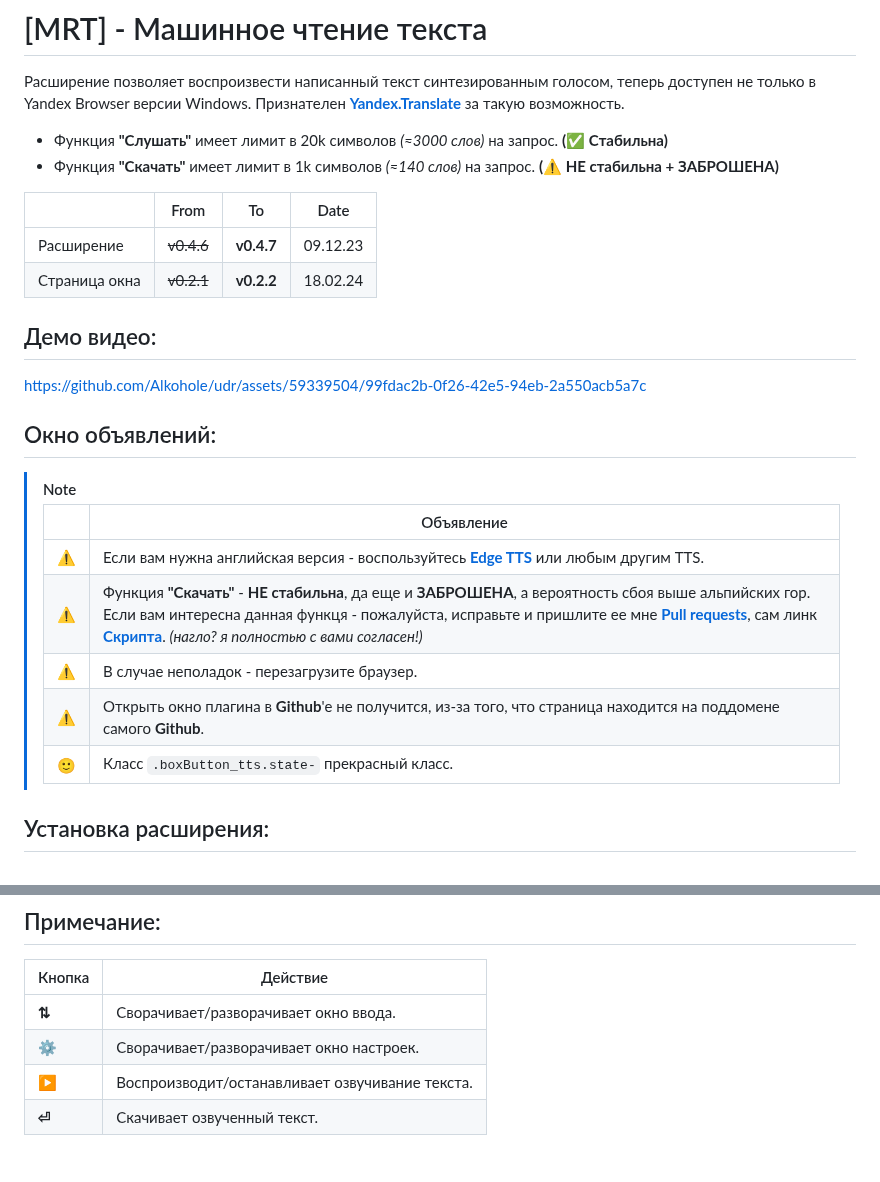
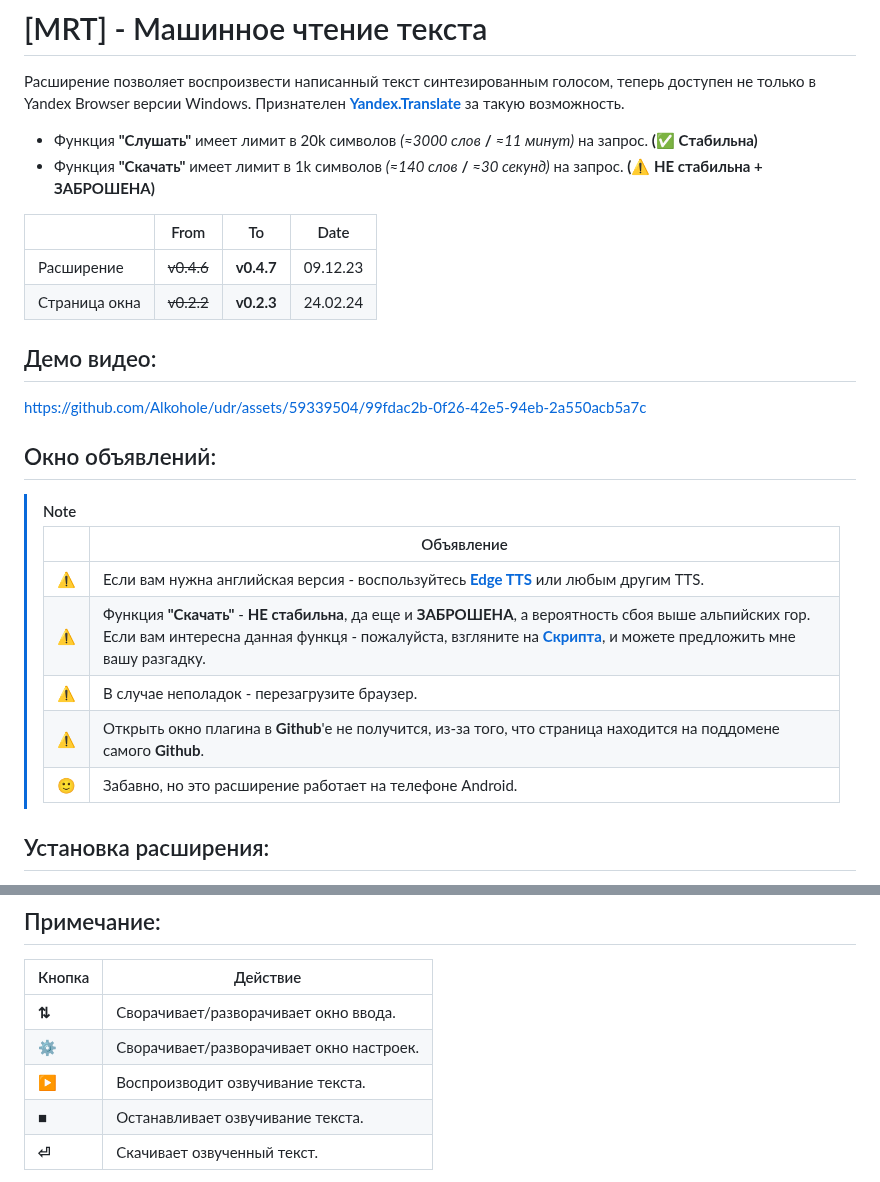
Before and after one commit to Alkohole/machine-reading-text, a Markdown page: README.md, 2 parts joined by grey strips. GitHub-like rendering.

```diff
--- a/README.md
+++ b/README.md
@@ -1,12 +1,12 @@
 # [MRT] - Машинное чтение текста
 Расширение позволяет воспроизвести написанный текст синтезированным голосом, теперь доступен не только в Yandex Browser версии Windows. Признателен **[Yandex.Translate](https://translate.yandex.ru/)** за такую возможность.
-- Функция **"Слушать"** имеет лимит в 20k символов *(≈3000 слов)* на запрос. **(✅ Cтабильна)**
-- Функция **"Скачать"** имеет лимит в 1k символов *(≈140 слов)* на запрос. **(⚠️ НЕ стабильна + ЗАБРОШЕНА)**
+- Функция **"Слушать"** имеет лимит в 20k символов *(≈3000 слов* **/** *≈11 минут)* на запрос. **(✅ Cтабильна)**
+- Функция **"Скачать"** имеет лимит в 1k символов *(≈140 слов* **/** *≈30 секунд)* на запрос. **(⚠️ НЕ стабильна + ЗАБРОШЕНА)**
 
 |  | From | To | Date |
 |---|---|---|---|
 | Расширение | ~~v0.4.6~~ | **v0.4.7** | 09.12.23 |
-| Страница окна | ~~v0.2.1~~ | **v0.2.2** | 18.02.24 |
+| Страница окна | ~~v0.2.2~~ | **v0.2.3** | 24.02.24 |
 
 ## Демо видео:
 
@@ -18,10 +18,10 @@ https://github.com/Alkohole/udr/assets/59339504/99fdac2b-0f26-42e5-94eb-2a550acb
 > |  | Объявление |
 > |----|---------|
 > | ⚠️ | Если вам нужна английская версия - воспользуйтесь **[Edge TTS](https://github.com/EdgeTTS/EdgeTTS.github.io)** или любым другим TTS. |
-> | ⚠️ | Функция **"Скачать"** - **НЕ стабильна**, да еще и **ЗАБРОШЕНА**, а вероятность сбоя выше альпийских гор. Если вам интересна данная функця - пожалуйста, исправьте и пришлите ее мне **[Pull requests](https://github.com/Alkohole/udr/pulls)**, сам линк **[Скрипта](https://github.com/Alkohole/udr/blob/main/down.html#L81)**. _(нагло? я полностью с вами согласен!)_ |
+> | ⚠️ | Функция **"Скачать"** - **НЕ стабильна**, да еще и **ЗАБРОШЕНА**, а вероятность сбоя выше альпийских гор. Если вам интересна данная функця - пожалуйста, взгляните на **[Скрипта](https://github.com/Alkohole/udr/blob/main/down.html#L81)**, и можете предложить мне вашу разгадку. |
 > | ⚠️ | В случае неполадок - перезагрузите браузер. |
 > | ⚠️ | Открыть окно плагина в **Github**'е не получится, из-за того, что страница находится на поддомене самого **Github**. |
-> | 🙂 | Класс `.boxButton_tts.state-` прекрасный класс. |
+> | 🙂 | Забавно, но это расширение работает на телефоне Android. |
 
 
 ## Установка расширения:
@@ -48,7 +48,8 @@ https://github.com/Alkohole/udr/assets/59339504/99fdac2b-0f26-42e5-94eb-2a550acb
 |----|---------|
 | **⇅** | Cворачивает/разворачивает окно ввода. |
 | **⚙** | Cворачивает/разворачивает окно настроек. |
-| **▶** | Воспроизводит/останавливает озвучивание текста. |
+| **▶** | Воспроизводит озвучивание текста. |
+| **■** | Останавливает озвучивание текста. |
 | **⏎** | Скачивает озвученный текст. |
 
 
```
